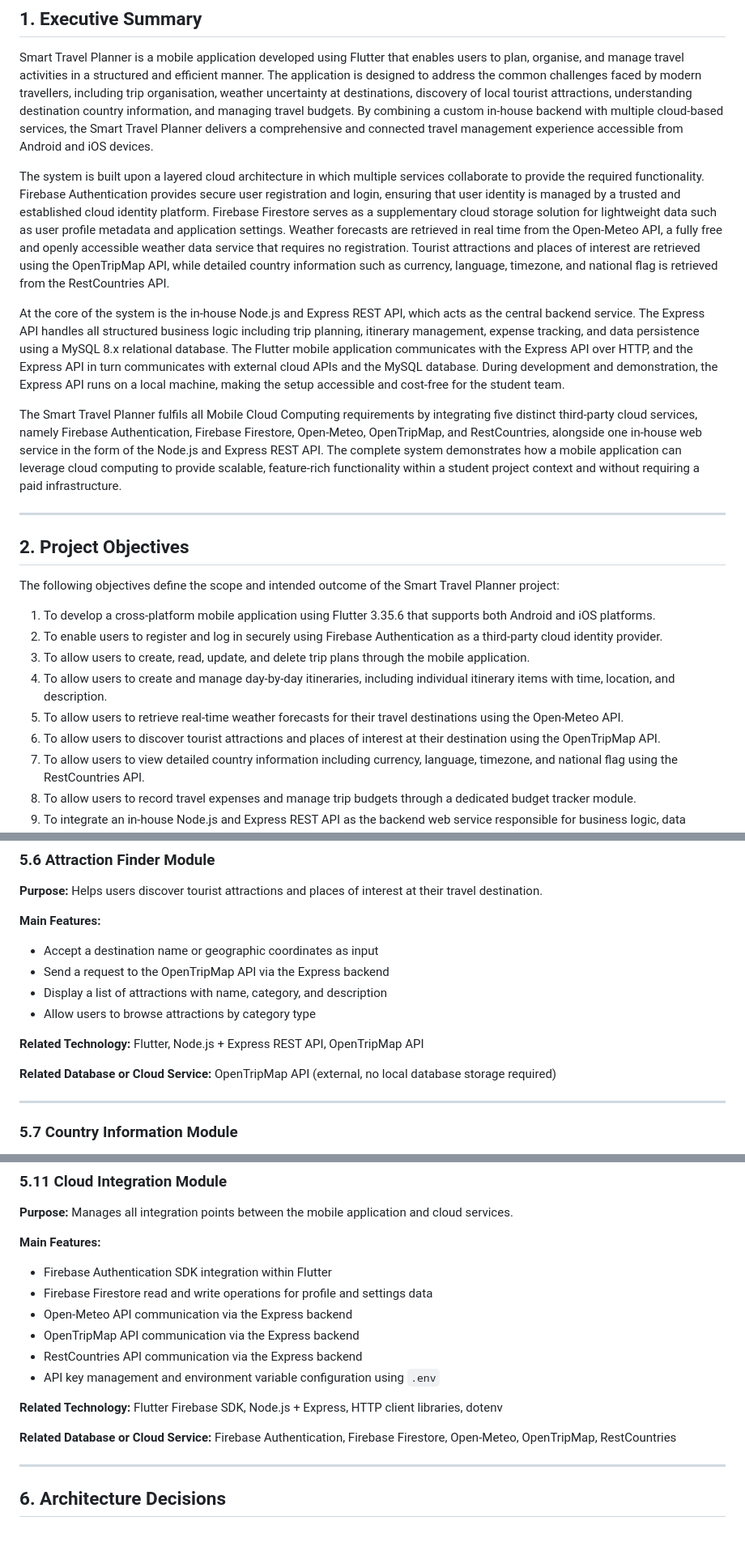
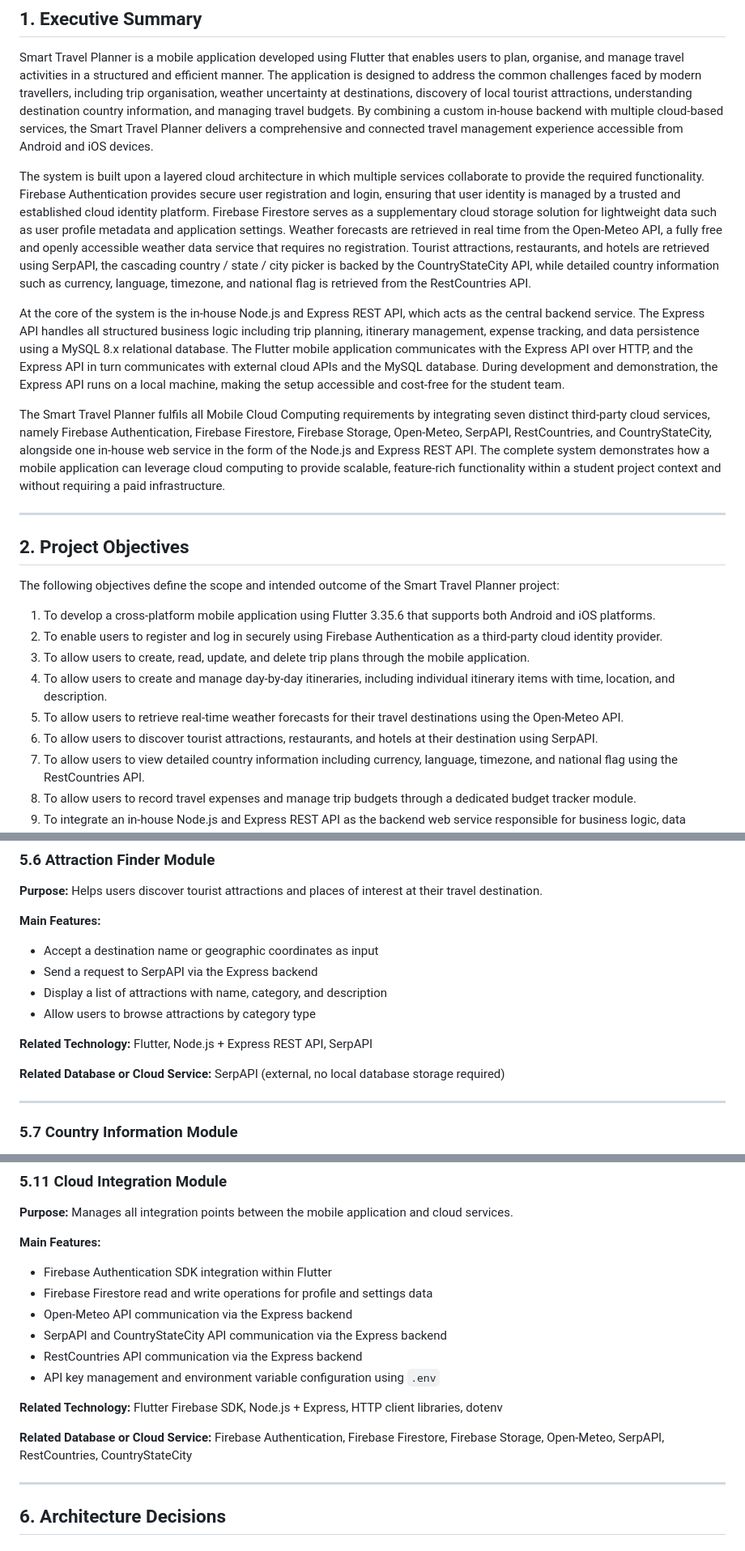
Before and after one commit to taiga2921/ICT632_smart_travel_planner, a Markdown page: docs/system-architecture.md, 3 parts joined by grey strips. Shown at 81% size. Drawn GitHub-style.

```diff
--- a/docs/system-architecture.md
+++ b/docs/system-architecture.md
@@ -44,11 +44,11 @@
 
 Smart Travel Planner is a mobile application developed using Flutter that enables users to plan, organise, and manage travel activities in a structured and efficient manner. The application is designed to address the common challenges faced by modern travellers, including trip organisation, weather uncertainty at destinations, discovery of local tourist attractions, understanding destination country information, and managing travel budgets. By combining a custom in-house backend with multiple cloud-based services, the Smart Travel Planner delivers a comprehensive and connected travel management experience accessible from Android and iOS devices.
 
-The system is built upon a layered cloud architecture in which multiple services collaborate to provide the required functionality. Firebase Authentication provides secure user registration and login, ensuring that user identity is managed by a trusted and established cloud identity platform. Firebase Firestore serves as a supplementary cloud storage solution for lightweight data such as user profile metadata and application settings. Weather forecasts are retrieved in real time from the Open-Meteo API, a fully free and openly accessible weather data service that requires no registration. Tourist attractions and places of interest are retrieved using the OpenTripMap API, while detailed country information such as currency, language, timezone, and national flag is retrieved from the RestCountries API.
+The system is built upon a layered cloud architecture in which multiple services collaborate to provide the required functionality. Firebase Authentication provides secure user registration and login, ensuring that user identity is managed by a trusted and established cloud identity platform. Firebase Firestore serves as a supplementary cloud storage solution for lightweight data such as user profile metadata and application settings. Weather forecasts are retrieved in real time from the Open-Meteo API, a fully free and openly accessible weather data service that requires no registration. Tourist attractions, restaurants, and hotels are retrieved using SerpAPI, the cascading country / state / city picker is backed by the CountryStateCity API, while detailed country information such as currency, language, timezone, and national flag is retrieved from the RestCountries API.
 
 At the core of the system is the in-house Node.js and Express REST API, which acts as the central backend service. The Express API handles all structured business logic including trip planning, itinerary management, expense tracking, and data persistence using a MySQL 8.x relational database. The Flutter mobile application communicates with the Express API over HTTP, and the Express API in turn communicates with external cloud APIs and the MySQL database. During development and demonstration, the Express API runs on a local machine, making the setup accessible and cost-free for the student team.
 
-The Smart Travel Planner fulfils all Mobile Cloud Computing requirements by integrating five distinct third-party cloud services, namely Firebase Authentication, Firebase Firestore, Open-Meteo, OpenTripMap, and RestCountries, alongside one in-house web service in the form of the Node.js and Express REST API. The complete system demonstrates how a mobile application can leverage cloud computing to provide scalable, feature-rich functionality within a student project context and without requiring a paid infrastructure.
+The Smart Travel Planner fulfils all Mobile Cloud Computing requirements by integrating seven distinct third-party cloud services, namely Firebase Authentication, Firebase Firestore, Firebase Storage, Open-Meteo, SerpAPI, RestCountries, and CountryStateCity, alongside one in-house web service in the form of the Node.js and Express REST API. The complete system demonstrates how a mobile application can leverage cloud computing to provide scalable, feature-rich functionality within a student project context and without requiring a paid infrastructure.
 
 ---
 
@@ -61,7 +61,7 @@ The following objectives define the scope and intended outcome of the Smart Trav
 3. To allow users to create, read, update, and delete trip plans through the mobile application.
 4. To allow users to create and manage day-by-day itineraries, including individual itinerary items with time, location, and description.
 5. To allow users to retrieve real-time weather forecasts for their travel destinations using the Open-Meteo API.
-6. To allow users to discover tourist attractions and places of interest at their destination using the OpenTripMap API.
+6. To allow users to discover tourist attractions, restaurants, and hotels at their destination using SerpAPI.
 7. To allow users to view detailed country information including currency, language, timezone, and national flag using the RestCountries API.
 8. To allow users to record travel expenses and manage trip budgets through a dedicated budget tracker module.
 9. To integrate an in-house Node.js and Express REST API as the backend web service responsible for business logic, data management, and external API communication.
@@ -227,13 +227,13 @@ The Admin role is intended for internal system management and data oversight. Th
 
 **Main Features:**
 - Accept a destination name or geographic coordinates as input
-- Send a request to the OpenTripMap API via the Express backend
+- Send a request to SerpAPI via the Express backend
 - Display a list of attractions with name, category, and description
 - Allow users to browse attractions by category type
 
-**Related Technology:** Flutter, Node.js + Express REST API, OpenTripMap API
-
-**Related Database or Cloud Service:** OpenTripMap API (external, no local database storage required)
+**Related Technology:** Flutter, Node.js + Express REST API, SerpAPI
+
+**Related Database or Cloud Service:** SerpAPI (external, no local database storage required)
 
 ---
 
@@ -312,13 +312,13 @@ The Admin role is intended for internal system management and data oversight. Th
 - Firebase Authentication SDK integration within Flutter
 - Firebase Firestore read and write operations for profile and settings data
 - Open-Meteo API communication via the Express backend
-- OpenTripMap API communication via the Express backend
+- SerpAPI and CountryStateCity API communication via the Express backend
 - RestCountries API communication via the Express backend
 - API key management and environment variable configuration using `.env`
 
 **Related Technology:** Flutter Firebase SDK, Node.js + Express, HTTP client libraries, dotenv
 
-**Related Database or Cloud Service:** Firebase Authentication, Firebase Firestore, Open-Meteo, OpenTripMap, RestCountries
+**Related Database or Cloud Service:** Firebase Authentication, Firebase Firestore, Firebase Storage, Open-Meteo, SerpAPI, RestCountries, CountryStateCity
 
 ---
 
```
Also changed, not shown: other parts of docs/system-architecture.md (+70 -50 lines).
